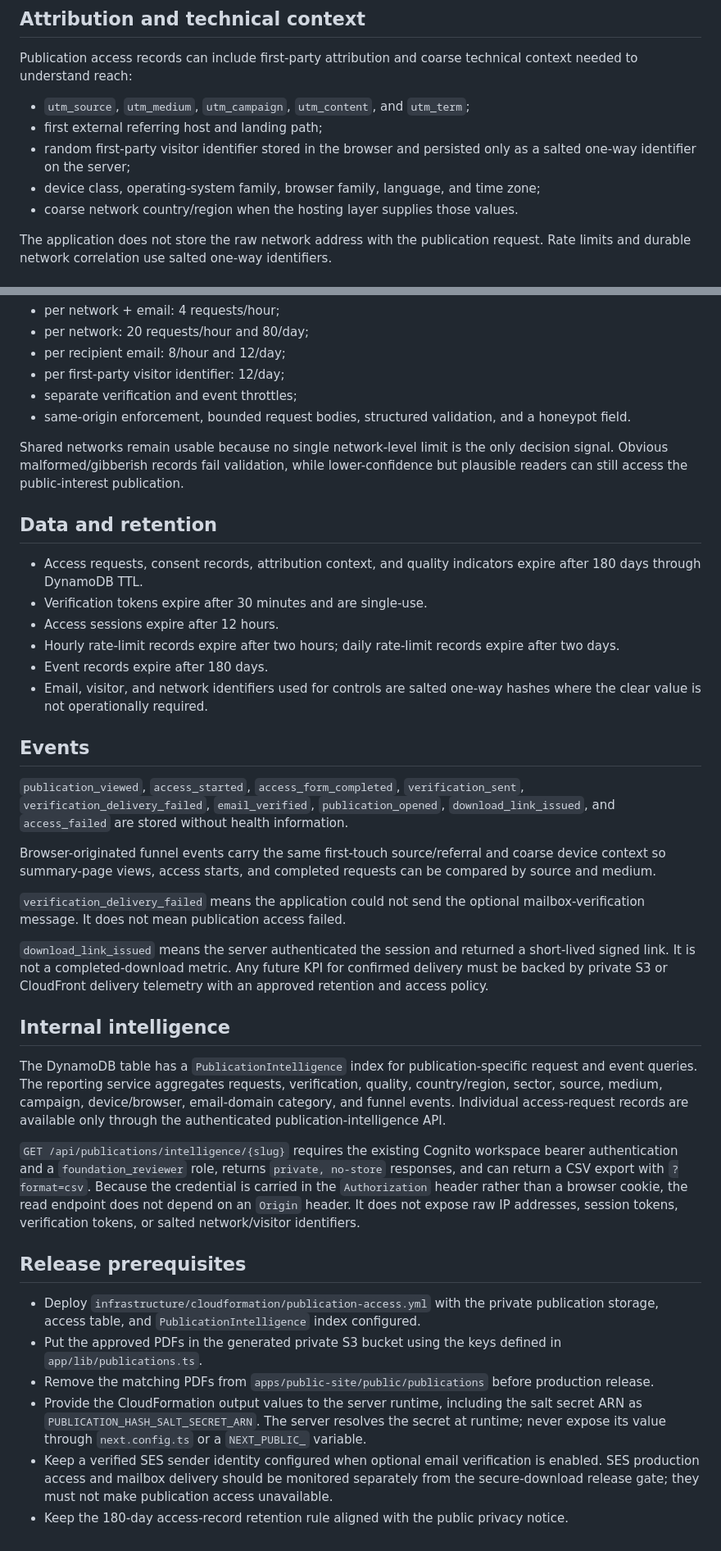
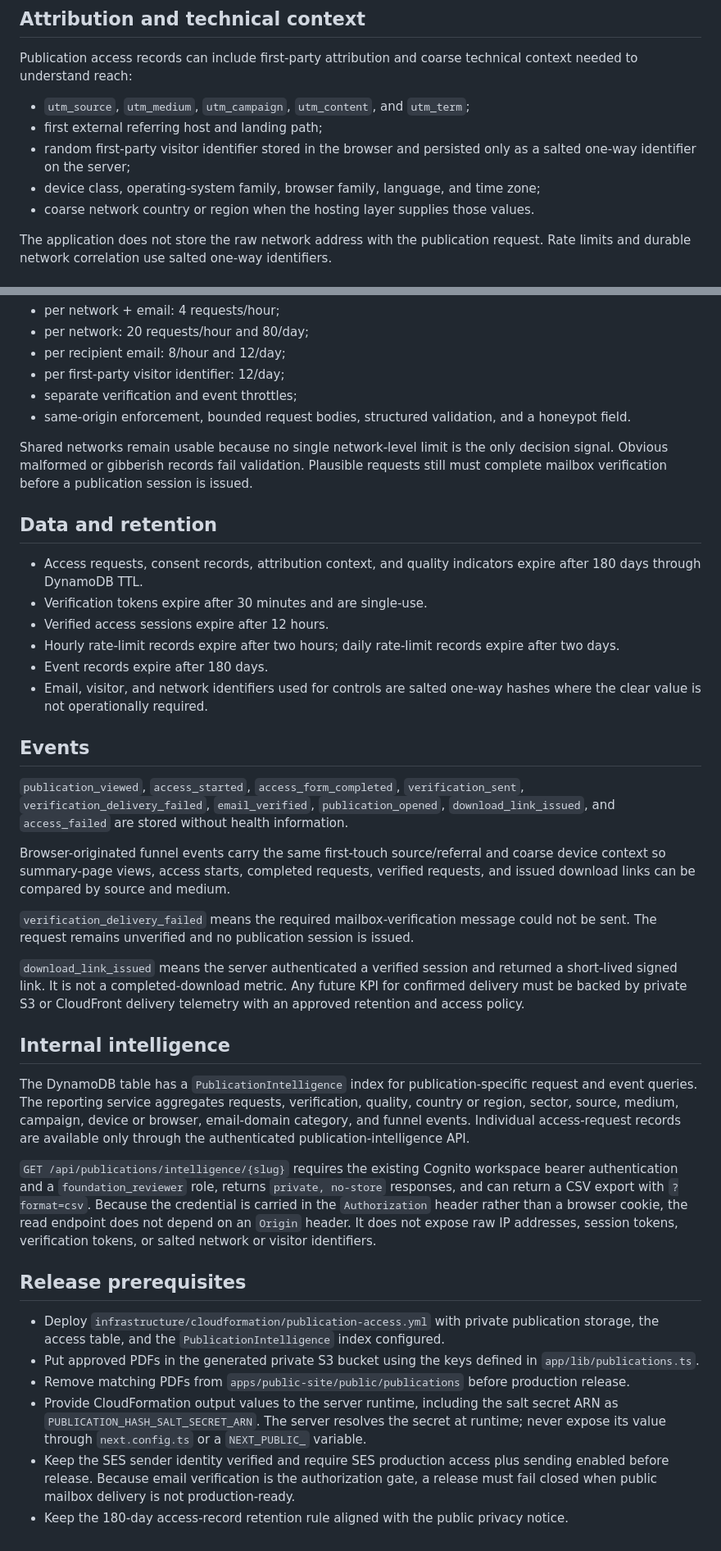
Before and after one commit to drolu-cmyk/sozorock-health, a Markdown page: docs/publication-access.md, 2 parts joined by grey strips. Shown at 82% size. Rendered like a GitHub page.

Commit message:
docs: align publication access with required verification

```diff
--- a/docs/publication-access.md
+++ b/docs/publication-access.md
@@ -37,7 +37,7 @@ Publication access records can include first-party attribution and coarse techni
 - first external referring host and landing path;
 - random first-party visitor identifier stored in the browser and persisted only as a salted one-way identifier on the server;
 - device class, operating-system family, browser family, language, and time zone;
-- coarse network country/region when the hosting layer supplies those values.
+- coarse network country or region when the hosting layer supplies those values.
 
 The application does not store the raw network address with the publication request. Rate limits and durable network correlation use salted one-way identifiers.
 
@@ -52,13 +52,13 @@ The public access endpoint combines overlapping controls rather than relying on
 - separate verification and event throttles;
 - same-origin enforcement, bounded request bodies, structured validation, and a honeypot field.
 
-Shared networks remain usable because no single network-level limit is the only decision signal. Obvious malformed/gibberish records fail validation, while lower-confidence but plausible readers can still access the public-interest publication.
+Shared networks remain usable because no single network-level limit is the only decision signal. Obvious malformed or gibberish records fail validation. Plausible requests still must complete mailbox verification before a publication session is issued.
 
 ## Data and retention
 
 - Access requests, consent records, attribution context, and quality indicators expire after 180 days through DynamoDB TTL.
 - Verification tokens expire after 30 minutes and are single-use.
-- Access sessions expire after 12 hours.
+- Verified access sessions expire after 12 hours.
 - Hourly rate-limit records expire after two hours; daily rate-limit records expire after two days.
 - Event records expire after 180 days.
 - Email, visitor, and network identifiers used for controls are salted one-way hashes where the clear value is not operationally required.
@@ -67,23 +67,23 @@ Shared networks remain usable because no single network-level limit is the only
 
 `publication_viewed`, `access_started`, `access_form_completed`, `verification_sent`, `verification_delivery_failed`, `email_verified`, `publication_opened`, `download_link_issued`, and `access_failed` are stored without health information.
 
-Browser-originated funnel events carry the same first-touch source/referral and coarse device context so summary-page views, access starts, and completed requests can be compared by source and medium.
+Browser-originated funnel events carry the same first-touch source/referral and coarse device context so summary-page views, access starts, completed requests, verified requests, and issued download links can be compared by source and medium.
 
-`verification_delivery_failed` means the application could not send the optional mailbox-verification message. It does not mean publication access failed.
+`verification_delivery_failed` means the required mailbox-verification message could not be sent. The request remains unverified and no publication session is issued.
 
-`download_link_issued` means the server authenticated the session and returned a short-lived signed link. It is not a completed-download metric. Any future KPI for confirmed delivery must be backed by private S3 or CloudFront delivery telemetry with an approved retention and access policy.
+`download_link_issued` means the server authenticated a verified session and returned a short-lived signed link. It is not a completed-download metric. Any future KPI for confirmed delivery must be backed by private S3 or CloudFront delivery telemetry with an approved retention and access policy.
 
 ## Internal intelligence
 
-The DynamoDB table has a `PublicationIntelligence` index for publication-specific request and event queries. The reporting service aggregates requests, verification, quality, country/region, sector, source, medium, campaign, device/browser, email-domain category, and funnel events. Individual access-request records are available only through the authenticated publication-intelligence API.
+The DynamoDB table has a `PublicationIntelligence` index for publication-specific request and event queries. The reporting service aggregates requests, verification, quality, country or region, sector, source, medium, campaign, device or browser, email-domain category, and funnel events. Individual access-request records are available only through the authenticated publication-intelligence API.
 
-`GET /api/publications/intelligence/{slug}` requires the existing Cognito workspace bearer authentication and a `foundation_reviewer` role, returns `private, no-store` responses, and can return a CSV export with `?format=csv`. Because the credential is carried in the `Authorization` header rather than a browser cookie, the read endpoint does not depend on an `Origin` header. It does not expose raw IP addresses, session tokens, verification tokens, or salted network/visitor identifiers.
+`GET /api/publications/intelligence/{slug}` requires the existing Cognito workspace bearer authentication and a `foundation_reviewer` role, returns `private, no-store` responses, and can return a CSV export with `?format=csv`. Because the credential is carried in the `Authorization` header rather than a browser cookie, the read endpoint does not depend on an `Origin` header. It does not expose raw IP addresses, session tokens, verification tokens, or salted network or visitor identifiers.
 
 ## Release prerequisites
 
-- Deploy `infrastructure/cloudformation/publication-access.yml` with the private publication storage, access table, and `PublicationIntelligence` index configured.
-- Put the approved PDFs in the generated private S3 bucket using the keys defined in `app/lib/publications.ts`.
-- Remove the matching PDFs from `apps/public-site/public/publications` before production release.
-- Provide the CloudFormation output values to the server runtime, including the salt secret ARN as `PUBLICATION_HASH_SALT_SECRET_ARN`. The server resolves the secret at runtime; never expose its value through `next.config.ts` or a `NEXT_PUBLIC_` variable.
-- Keep a verified SES sender identity configured when optional email verification is enabled. SES production access and mailbox delivery should be monitored separately from the secure-download release gate; they must not make publication access unavailable.
+- Deploy `infrastructure/cloudformation/publication-access.yml` with private publication storage, the access table, and the `PublicationIntelligence` index configured.
+- Put approved PDFs in the generated private S3 bucket using the keys defined in `app/lib/publications.ts`.
+- Remove matching PDFs from `apps/public-site/public/publications` before production release.
+- Provide CloudFormation output values to the server runtime, including the salt secret ARN as `PUBLICATION_HASH_SALT_SECRET_ARN`. The server resolves the secret at runtime; never expose its value through `next.config.ts` or a `NEXT_PUBLIC_` variable.
+- Keep the SES sender identity verified and require SES production access plus sending enabled before release. Because email verification is the authorization gate, a release must fail closed when public mailbox delivery is not production-ready.
 - Keep the 180-day access-record retention rule aligned with the public privacy notice.
```
Also changed, not shown: other parts of docs/publication-access.md (+10 -10 lines).
